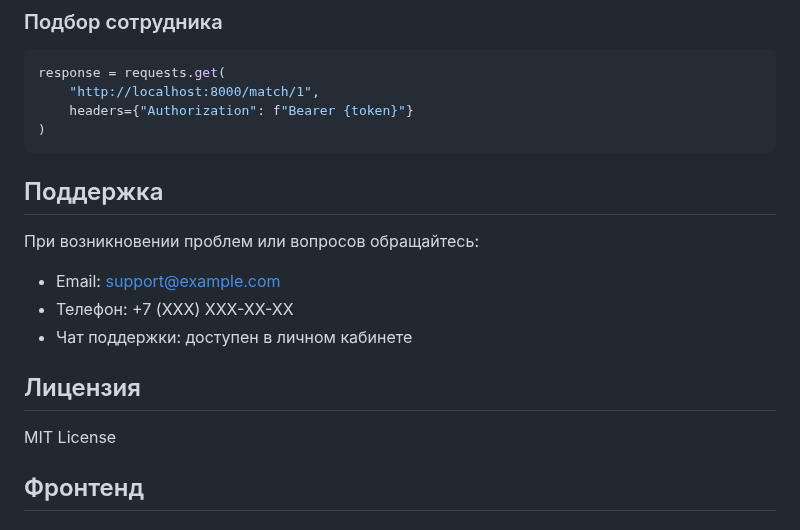
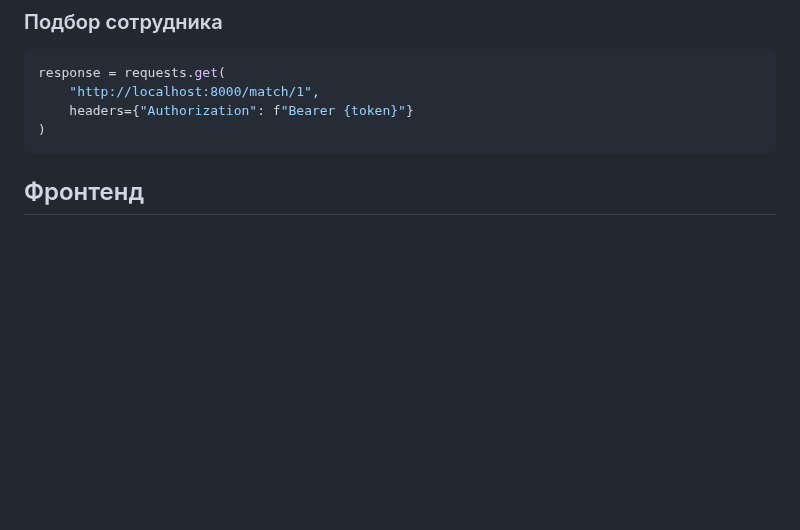
Before and after one commit to XYTRAX9/ioudata, a Markdown page: README.md, the part around the change. Rendered like a GitHub page; blank space fills up the shorter version.

````diff
--- a/README.md
+++ b/README.md
@@ -172,18 +172,6 @@ response = requests.get(
     headers={"Authorization": f"Bearer {token}"}
 )
 ```
-
-## Поддержка
-
-При возникновении проблем или вопросов обращайтесь:
-- Email: support@example.com
-- Телефон: +7 (XXX) XXX-XX-XX
-- Чат поддержки: доступен в личном кабинете
-
-## Лицензия
-
-MIT License
-
 ## Фронтенд
 
 ### Страницы для администраторов
````
